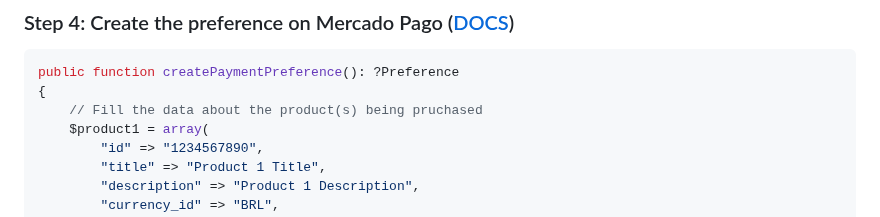
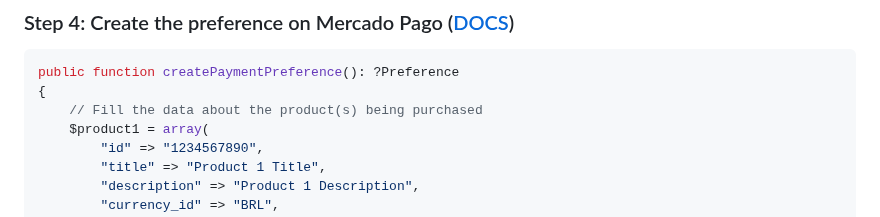
Before and after one commit to mercadopago/sdk-php, a Markdown page: README.md, the part around the change. GitHub-like rendering.

````diff
--- a/README.md
+++ b/README.md
@@ -225,7 +225,7 @@ function createPreferenceRequest($items, $payer): array
 ```php
 public function createPaymentPreference(): ?Preference
 {
-    // Fill the data about the product(s) being pruchased
+    // Fill the data about the product(s) being purchased
     $product1 = array(
         "id" => "1234567890",
         "title" => "Product 1 Title",
````
